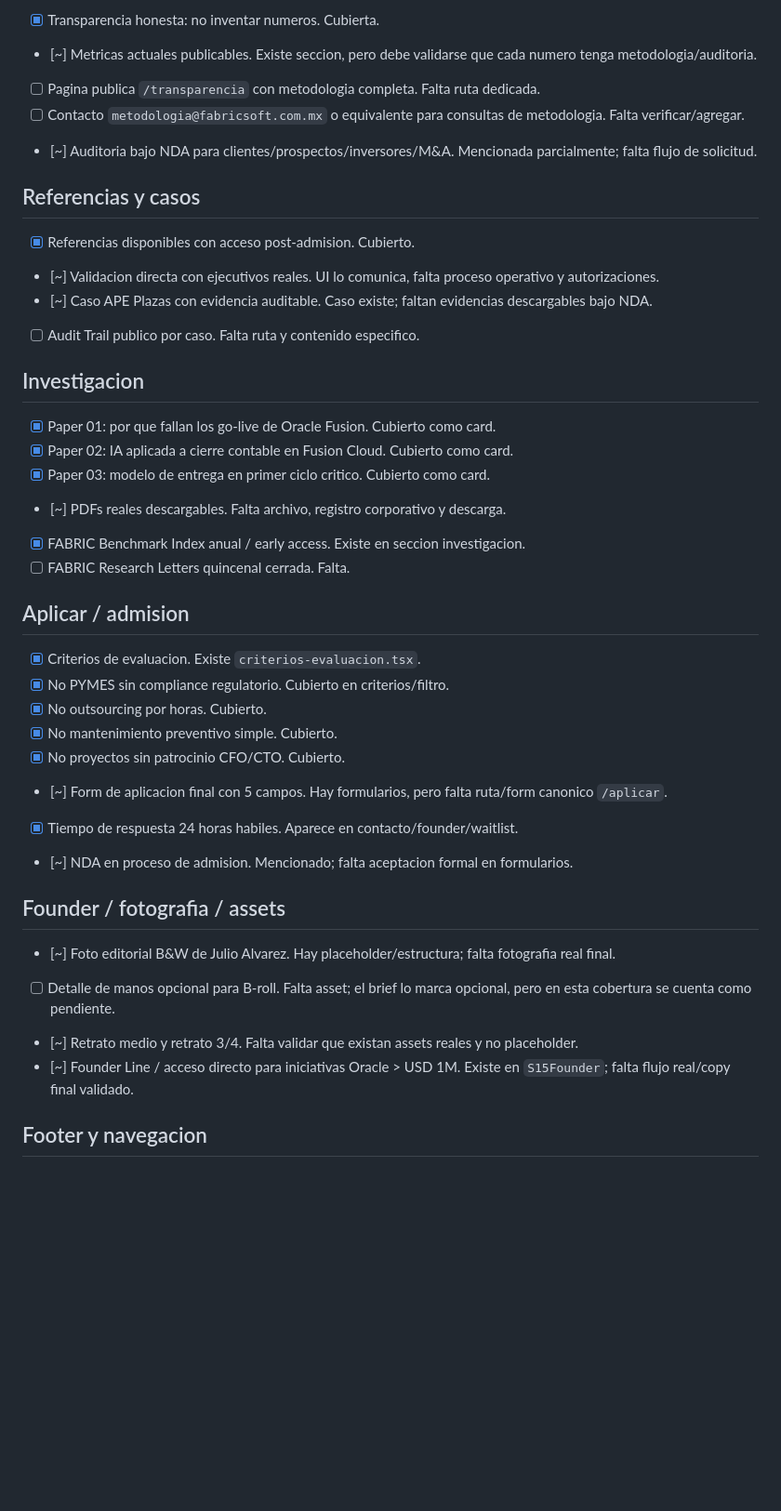
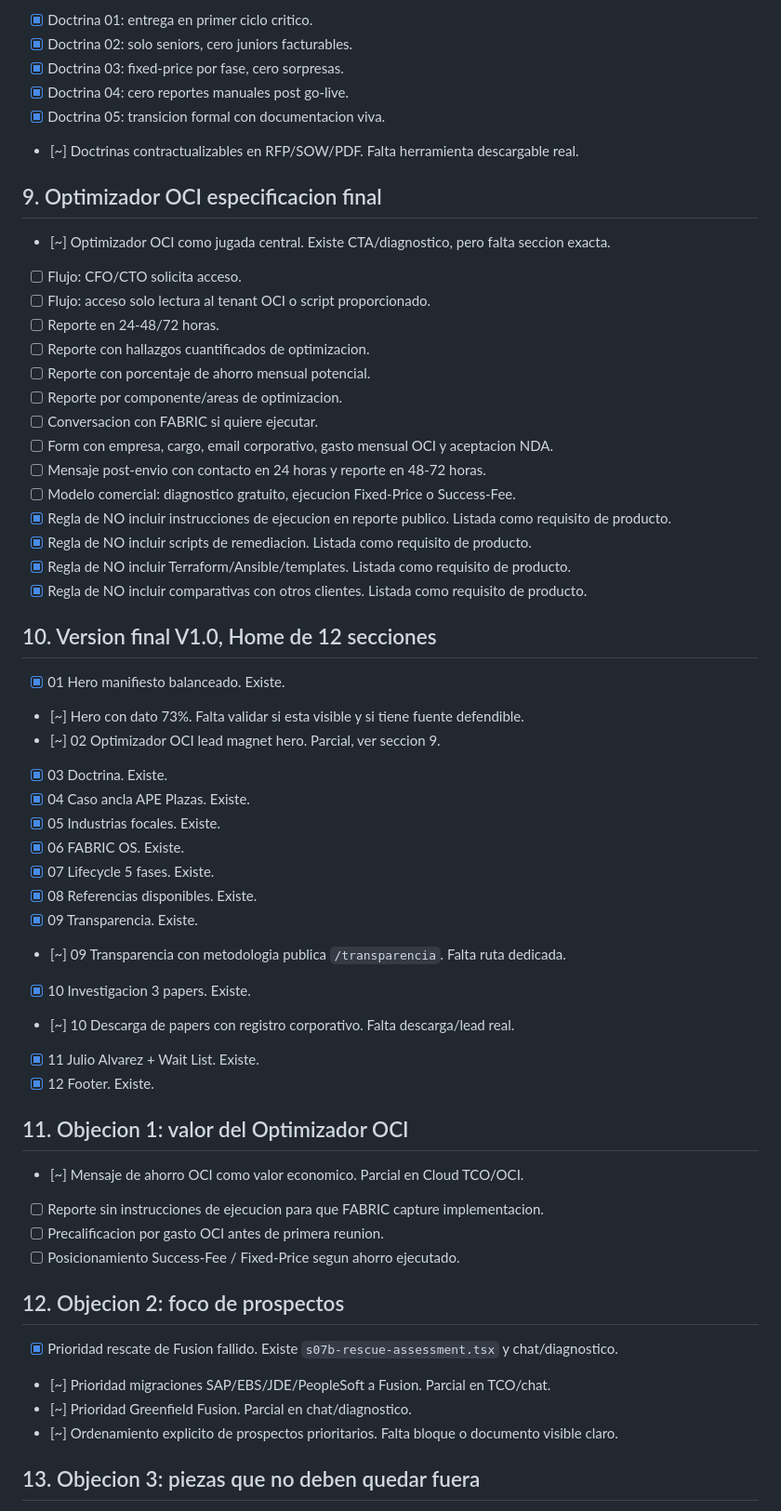
Before and after one commit to EdilbertoHR-code/Front_FabricSoft, a Markdown page: CHECKLIST_BRIEF2.md, the part around one of its changes. Shown at 93% size. Rendered like a GitHub page; blank space fills up the shorter version.

```diff
--- a/CHECKLIST_BRIEF2.md
+++ b/CHECKLIST_BRIEF2.md
@@ -105,43 +124,60 @@ Nota de criterio: todo lo que aparece en el brief se considera requerido para co
 
-- [x] Transparencia honesta: no inventar numeros. Cubierta.
-- [~] Metricas actuales publicables. Existe seccion, pero debe validarse que cada numero tenga metodologia/auditoria.
-- [ ] Pagina publica `/transparencia` con metodologia completa. Falta ruta dedicada.
-- [ ] Contacto `metodologia@fabricsoft.com.mx` o equivalente para consultas de metodologia. Falta verificar/agregar.
-- [~] Auditoria bajo NDA para clientes/prospectos/inversores/M&A. Mencionada parcialmente; falta flujo de solicitud.
+- [x] Doctrina 01: entrega en primer ciclo critico.
+- [x] Doctrina 02: solo seniors, cero juniors facturables.
+- [x] Doctrina 03: fixed-price por fase, cero sorpresas.
+- [x] Doctrina 04: cero reportes manuales post go-live.
+- [x] Doctrina 05: transicion formal con documentacion viva.
+- [~] Doctrinas contractualizables en RFP/SOW/PDF. Falta herramienta descargable real.
 
-## Referencias y casos
+## 9. Optimizador OCI especificacion final
 
-- [x] Referencias disponibles con acceso post-admision. Cubierto.
-- [~] Validacion directa con ejecutivos reales. UI lo comunica, falta proceso operativo y autorizaciones.
-- [~] Caso APE Plazas con evidencia auditable. Caso existe; faltan evidencias descargables bajo NDA.
-- [ ] Audit Trail publico por caso. Falta ruta y contenido especifico.
+- [~] Optimizador OCI como jugada central. Existe CTA/diagnostico, pero falta seccion exacta.
+- [ ] Flujo: CFO/CTO solicita acceso.
+- [ ] Flujo: acceso solo lectura al tenant OCI o script proporcionado.
+- [ ] Reporte en 24-48/72 horas.
+- [ ] Reporte con hallazgos cuantificados de optimizacion.
+- [ ] Reporte con porcentaje de ahorro mensual potencial.
+- [ ] Reporte por componente/areas de optimizacion.
+- [ ] Conversacion con FABRIC si quiere ejecutar.
+- [ ] Form con empresa, cargo, email corporativo, gasto mensual OCI y aceptacion NDA.
+- [ ] Mensaje post-envio con contacto en 24 horas y reporte en 48-72 horas.
+- [ ] Modelo comercial: diagnostico gratuito, ejecucion Fixed-Price o Success-Fee.
+- [x] Regla de NO incluir instrucciones de ejecucion en reporte publico. Listada como requisito de producto.
+- [x] Regla de NO incluir scripts de remediacion. Listada como requisito de producto.
+- [x] Regla de NO incluir Terraform/Ansible/templates. Listada como requisito de producto.
+- [x] Regla de NO incluir comparativas con otros clientes. Listada como requisito de producto.
 
-## Investigacion
+## 10. Version final V1.0, Home de 12 secciones
 
-- [x] Paper 01: por que fallan los go-live de Oracle Fusion. Cubierto como card.
-- [x] Paper 02: IA aplicada a cierre contable en Fusion Cloud. Cubierto como card.
-- [x] Paper 03: modelo de entrega en primer ciclo critico. Cubierto como card.
-- [~] PDFs reales descargables. Falta archivo, registro corporativo y descarga.
-- [x] FABRIC Benchmark Index anual / early access. Existe en seccion investigacion.
-- [ ] FABRIC Research Letters quincenal cerrada. Falta.
+- [x] 01 Hero manifiesto balanceado. Existe.
+- [~] Hero con dato 73%. Falta validar si esta visible y si tiene fuente defendible.
+- [~] 02 Optimizador OCI lead magnet hero. Parcial, ver seccion 9.
+- [x] 03 Doctrina. Existe.
+- [x] 04 Caso ancla APE Plazas. Existe.
+- [x] 05 Industrias focales. Existe.
+- [x] 06 FABRIC OS. Existe.
+- [x] 07 Lifecycle 5 fases. Existe.
+- [x] 08 Referencias disponibles. Existe.
+- [x] 09 Transparencia. Existe.
+- [~] 09 Transparencia con metodologia publica `/transparencia`. Falta ruta dedicada.
+- [x] 10 Investigacion 3 papers. Existe.
+- [~] 10 Descarga de papers con registro corporativo. Falta descarga/lead real.
+- [x] 11 Julio Alvarez + Wait List. Existe.
+- [x] 12 Footer. Existe.
 
-## Aplicar / admision
+## 11. Objecion 1: valor del Optimizador OCI
 
-- [x] Criterios de evaluacion. Existe `criterios-evaluacion.tsx`.
-- [x] No PYMES sin compliance regulatorio. Cubierto en criterios/filtro.
-- [x] No outsourcing por horas. Cubierto.
-- [x] No mantenimiento preventivo simple. Cubierto.
-- [x] No proyectos sin patrocinio CFO/CTO. Cubierto.
-- [~] Form de aplicacion final con 5 campos. Hay formularios, pero falta ruta/form canonico `/aplicar`.
-- [x] Tiempo de respuesta 24 horas habiles. Aparece en contacto/founder/waitlist.
-- [~] NDA en proceso de admision. Mencionado; falta aceptacion formal en formularios.
+- [~] Mensaje de ahorro OCI como valor economico. Parcial en Cloud TCO/OCI.
+- [ ] Reporte sin instrucciones de ejecucion para que FABRIC capture implementacion.
+- [ ] Precalificacion por gasto OCI antes de primera reunion.
+- [ ] Posicionamiento Success-Fee / Fixed-Price segun ahorro ejecutado.
 
-## Founder / fotografia / assets
+## 12. Objecion 2: foco de prospectos
 
-- [~] Foto editorial B&W de Julio Alvarez. Hay placeholder/estructura; falta fotografia real final.
-- [ ] Detalle de manos opcional para B-roll. Falta asset; el brief lo marca opcional, pero en esta cobertura se cuenta como pendiente.
-- [~] Retrato medio y retrato 3/4. Falta validar que existan assets reales y no placeholder.
-- [~] Founder Line / acceso directo para iniciativas Oracle > USD 1M. Existe en `S15Founder`; falta flujo real/copy final validado.
+- [x] Prioridad rescate de Fusion fallido. Existe `s07b-rescue-assessment.tsx` y chat/diagnostico.
+- [~] Prioridad migraciones SAP/EBS/JDE/PeopleSoft a Fusion. Parcial en TCO/chat.
+- [~] Prioridad Greenfield Fusion. Parcial en chat/diagnostico.
+- [~] Ordenamiento explicito de prospectos prioritarios. Falta bloque o documento visible claro.
 
-## Footer y navegacion
+## 13. Objecion 3: piezas que no deben quedar fuera
 
```
Also changed, not shown: other parts of CHECKLIST_BRIEF2.md (+194 -100 lines).
